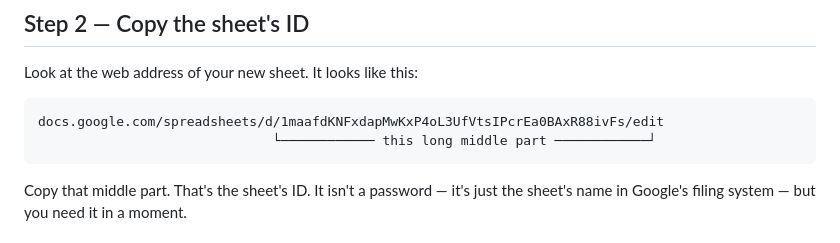
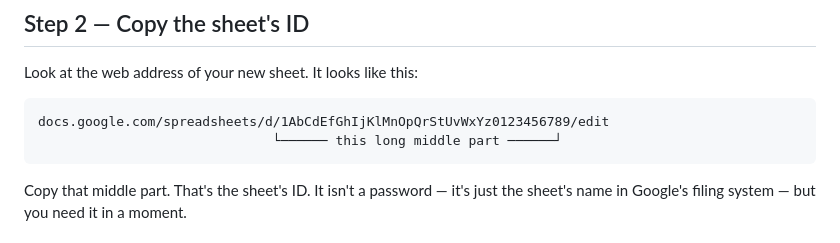
Before and after one commit to treaderman/health-tracker, a Markdown page: SETUP-PHASE1.md, the part around the change. Rendered like a GitHub page.

````diff
--- a/SETUP-PHASE1.md
+++ b/SETUP-PHASE1.md
@@ -21,8 +21,8 @@ Don't add any tabs or headings — the script builds all of that.
 Look at the web address of your new sheet. It looks like this:
 
 ```
-docs.google.com/spreadsheets/d/1maafdKNFxdapMwKxP4oL3UfVtsIPcrEa0BAxR88ivFs/edit
-                              └──────────── this long middle part ────────────┘
+docs.google.com/spreadsheets/d/1AbCdEfGhIjKlMnOpQrStUvWxYz0123456789/edit
+                              └────── this long middle part ──────┘
 ```
 
 Copy that middle part. That's the sheet's ID. It isn't a password — it's just the
````
Also changed, not shown: README.md (+5 -3 lines).
